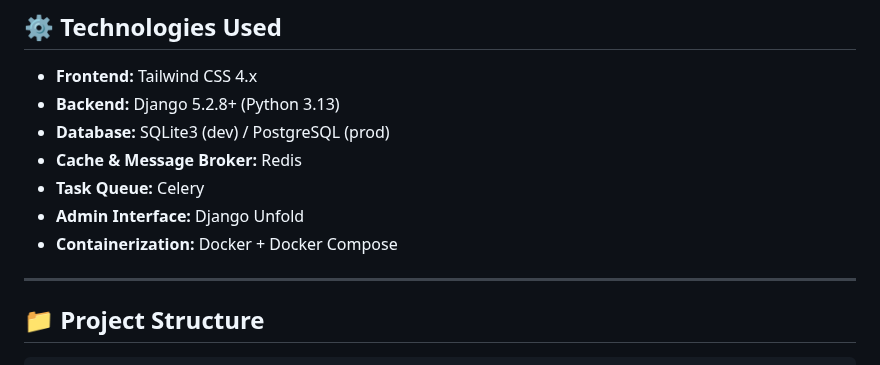
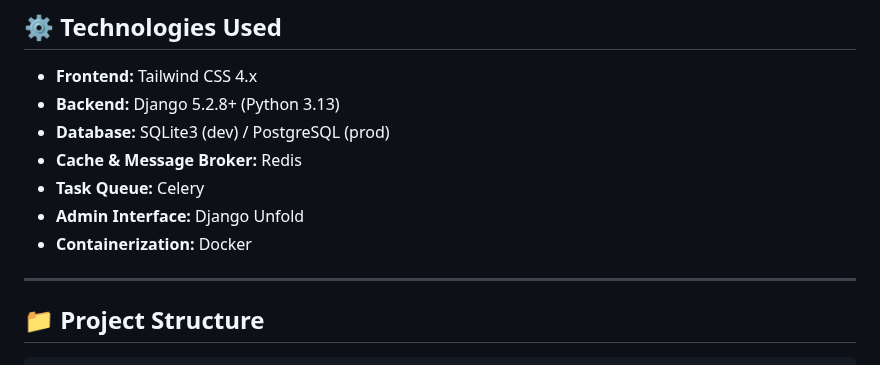
Before and after one commit to cymophic/crm-system, a Markdown page: README.md, the part around the change. GitHub-like rendering.

Commit message:
Remove mention of `Docker-Compose`

```diff
--- a/README.md
+++ b/README.md
@@ -20,7 +20,7 @@ A modern Customer Relationship Management (CRM) system built with Django 5.2. De
 - **Cache & Message Broker:** Redis
 - **Task Queue:** Celery
 - **Admin Interface:** Django Unfold
-- **Containerization:** Docker + Docker Compose
+- **Containerization:** Docker
 
 ---
 
```
